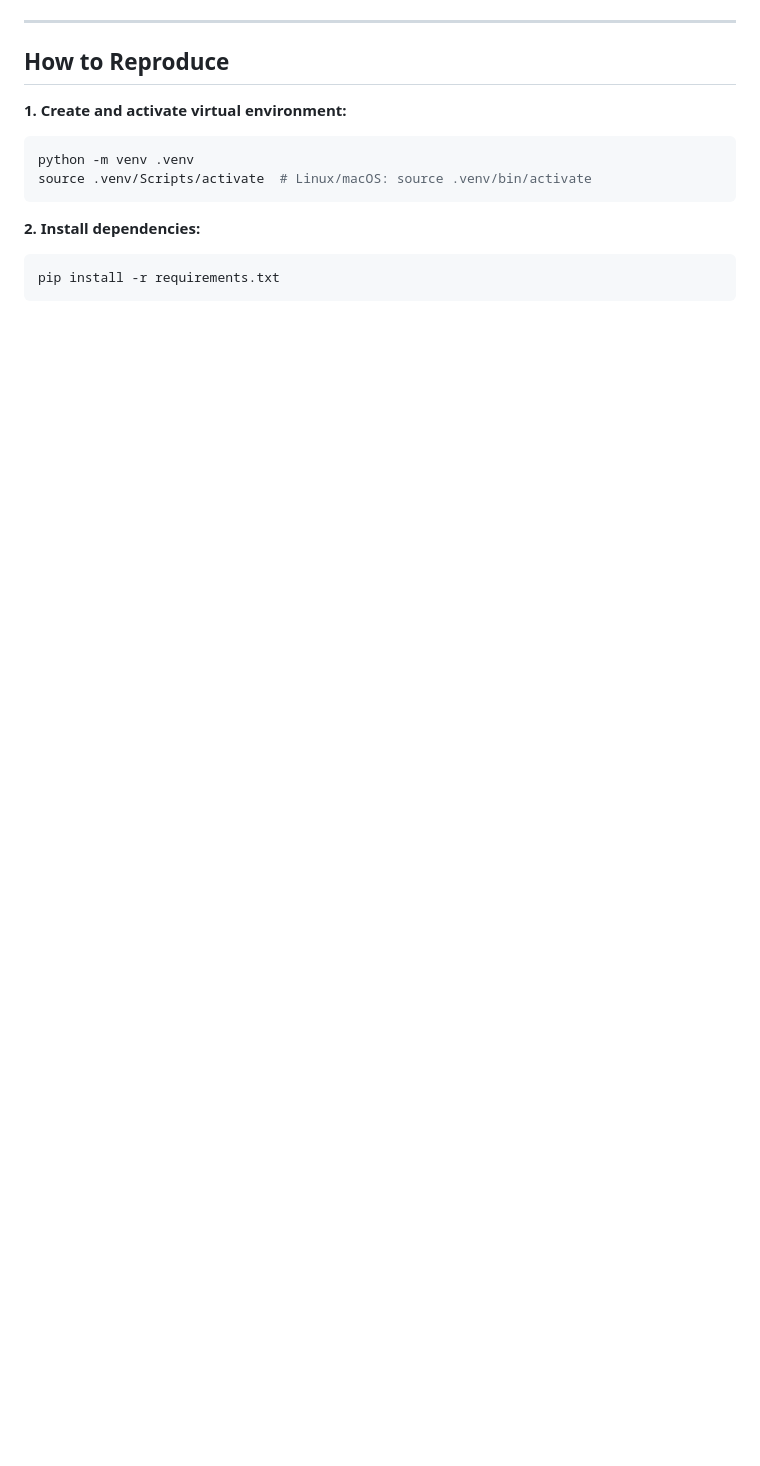
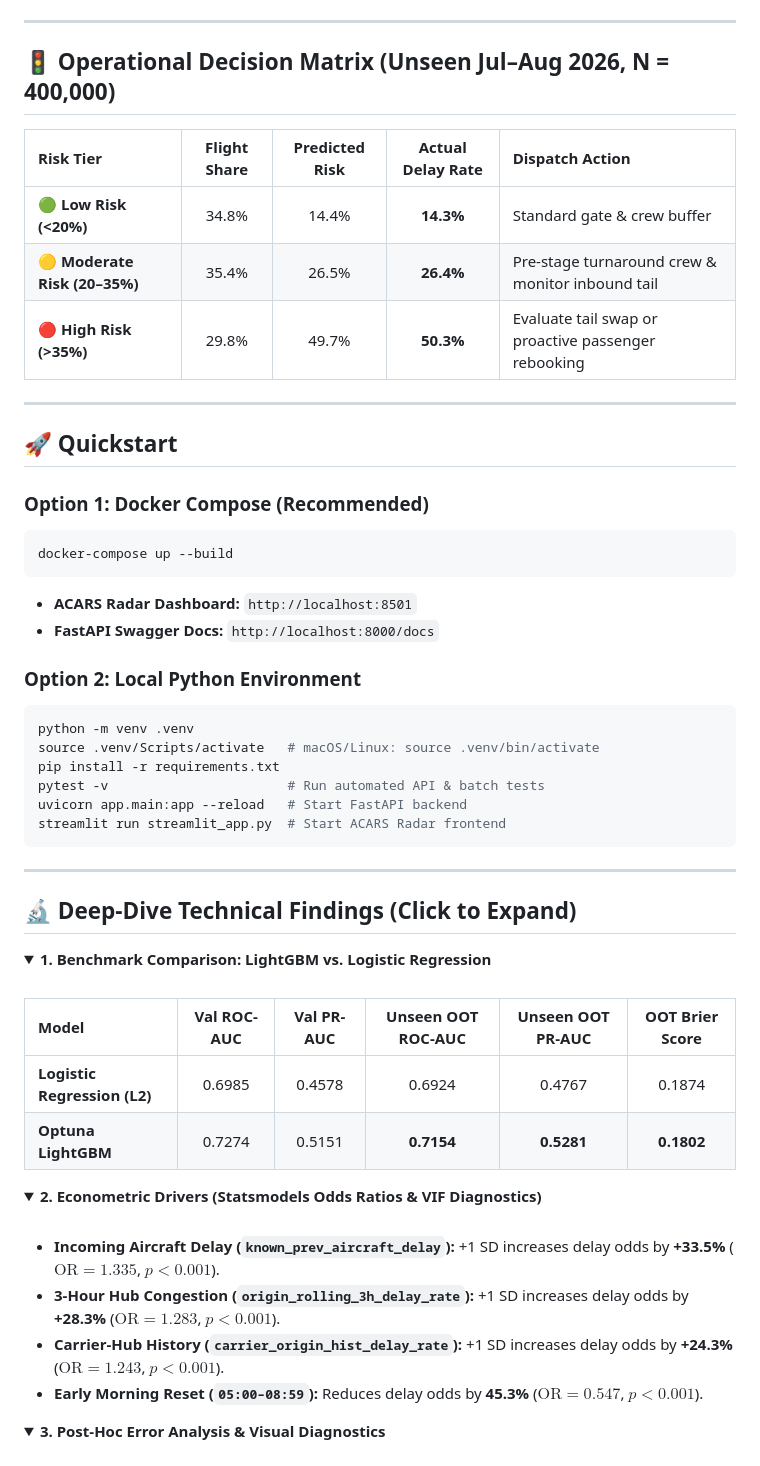
Before and after one commit to eraycoban1/flight-delay-risk-analytics, a Markdown page: README.md, the part around one of its changes. Rendered like a GitHub page; folded sections open; blank space fills up the shorter version.

````diff
--- a/README.md
+++ b/README.md
@@ -85,14 +39,62 @@ flight-delay-risk-analytics/
 
 ---
 
-## How to Reproduce
+## 🚦 Operational Decision Matrix (Unseen Jul–Aug 2026, N = 400,000)
 
-**1. Create and activate virtual environment:**
+| Risk Tier | Flight Share | Predicted Risk | Actual Delay Rate | Dispatch Action |
+| :--- | :---: | :---: | :---: | :--- |
+| 🟢 **Low Risk (<20%)** | 34.8% | 14.4% | **14.3%** | Standard gate & crew buffer |
+| 🟡 **Moderate Risk (20–35%)** | 35.4% | 26.5% | **26.4%** | Pre-stage turnaround crew & monitor inbound tail |
+| 🔴 **High Risk (>35%)** | 29.8% | 49.7% | **50.3%** | Evaluate tail swap or proactive passenger rebooking |
+
+---
+
+## 🚀 Quickstart
+
+### Option 1: Docker Compose (Recommended)
+```bash
+docker-compose up --build
+```
+- **ACARS Radar Dashboard:** `http://localhost:8501`
+- **FastAPI Swagger Docs:** `http://localhost:8000/docs`
+
+### Option 2: Local Python Environment
 ```bash
 python -m venv .venv
-source .venv/Scripts/activate  # Linux/macOS: source .venv/bin/activate
+source .venv/Scripts/activate   # macOS/Linux: source .venv/bin/activate
+pip install -r requirements.txt
+pytest -v                       # Run automated API & batch tests
+uvicorn app.main:app --reload   # Start FastAPI backend
+streamlit run streamlit_app.py  # Start ACARS Radar frontend
 ```
 
-**2. Install dependencies:**
-```bash
-pip install -r requirements.txt
+---
+
+## 🔬 Deep-Dive Technical Findings (Click to Expand)
+
+<details>
+<summary><b>1. Benchmark Comparison: LightGBM vs. Logistic Regression</b></summary>
+<br>
+
+| Model | Val ROC-AUC | Val PR-AUC | Unseen OOT ROC-AUC | Unseen OOT PR-AUC | OOT Brier Score |
+| :--- | :---: | :---: | :---: | :---: | :---: |
+| **Logistic Regression (L2)** | 0.6985 | 0.4578 | 0.6924 | 0.4767 | 0.1874 |
+| **Optuna LightGBM** | 0.7274 | 0.5151 | **0.7154** | **0.5281** | **0.1802** |
+
+</details>
+
+<details>
+<summary><b>2. Econometric Drivers (Statsmodels Odds Ratios & VIF Diagnostics)</b></summary>
+<br>
+
+- **Incoming Aircraft Delay (`known_prev_aircraft_delay`):** +1 SD increases delay odds by **+33.5%** ($\text{OR} = 1.335$, $p < 0.001$).
+- **3-Hour Hub Congestion (`origin_rolling_3h_delay_rate`):** +1 SD increases delay odds by **+28.3%** ($\text{OR} = 1.283$, $p < 0.001$).
+- **Carrier-Hub History (`carrier_origin_hist_delay_rate`):** +1 SD increases delay odds by **+24.3%** ($\text{OR} = 1.243$, $p < 0.001$).
+- **Early Morning Reset (`05:00–08:59`):** Reduces delay odds by **45.3%** ($\text{OR} = 0.547$, $p < 0.001$).
+
+</details>
+
+<details>
+<summary><b>3. Post-Hoc Error Analysis & Visual Diagnostics</b></summary>
+<br>
+
````
Also changed, not shown: other parts of README.md (+51 -93 lines), reports/figures/app_preview.png (added).
